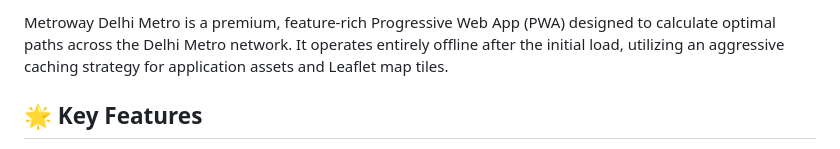
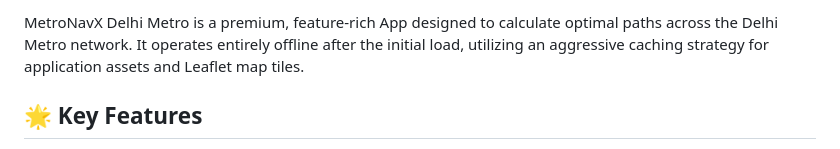
Before and after one commit to kaunaamir/MetroNavX, a Markdown page: README.md, the part around the change. Drawn GitHub-style.

```diff
--- a/README.md
+++ b/README.md
@@ -1,6 +1,6 @@
 
 
-Metroway Delhi Metro is a premium, feature-rich Progressive Web App (PWA) designed to calculate optimal paths across the Delhi Metro network. It operates entirely offline after the initial load, utilizing an aggressive caching strategy for application assets and Leaflet map tiles.
+MetroNavX Delhi Metro is a premium, feature-rich App designed to calculate optimal paths across the Delhi Metro network. It operates entirely offline after the initial load, utilizing an aggressive caching strategy for application assets and Leaflet map tiles.
 
 
 ## 🌟 Key Features
```
